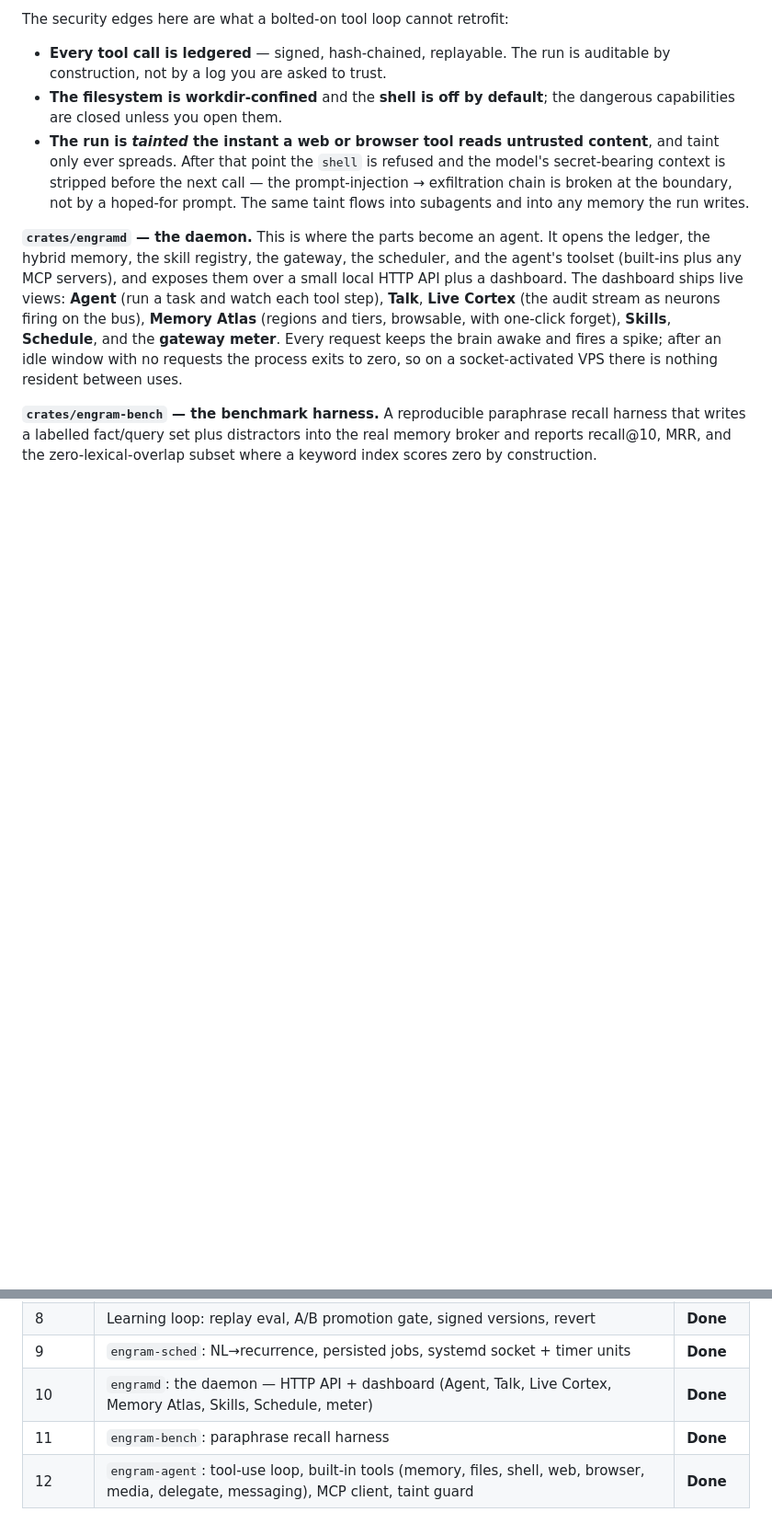
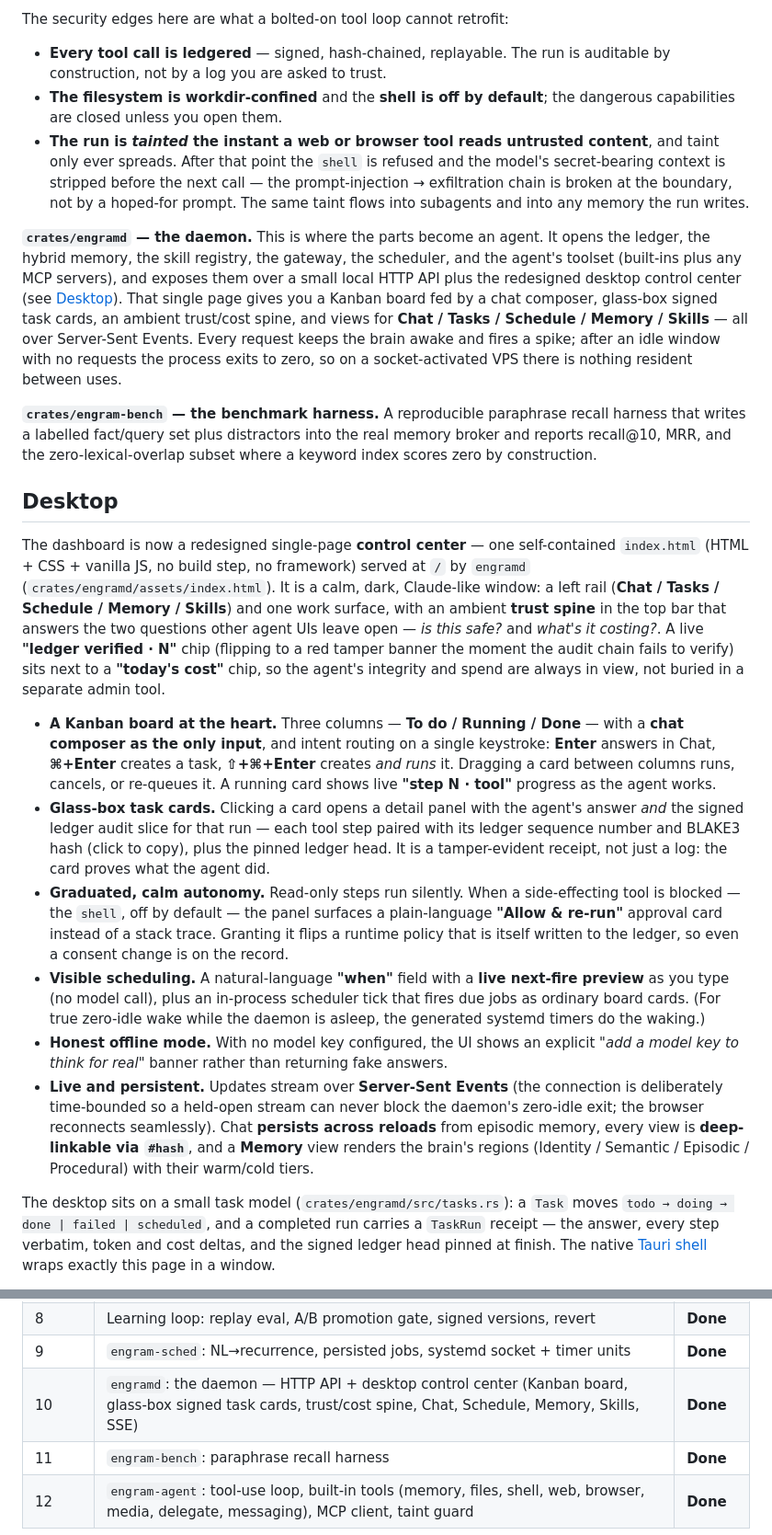
Before and after one commit to radotsvetkov/engram, a Markdown page: README.md, 2 parts joined by grey strips. Shown at 92% size. Drawn GitHub-style; blank space fills up the shorter version.

```diff
--- a/README.md
+++ b/README.md
@@ -63,6 +63,20 @@ The security edges here are what a bolted-on tool loop cannot retrofit:
 - **The filesystem is workdir-confined** and the **shell is off by default**; the dangerous capabilities are closed unless you open them.
 - **The run is *tainted* the instant a web or browser tool reads untrusted content**, and taint only ever spreads. After that point the `shell` is refused and the model's secret-bearing context is stripped before the next call — the prompt-injection → exfiltration chain is broken at the boundary, not by a hoped-for prompt. The same taint flows into subagents and into any memory the run writes.
 
-**`crates/engramd` — the daemon.** This is where the parts become an agent. It opens the ledger, the hybrid memory, the skill registry, the gateway, the scheduler, and the agent's toolset (built-ins plus any MCP servers), and exposes them over a small local HTTP API plus a dashboard. The dashboard ships live views: **Agent** (run a task and watch each tool step), **Talk**, **Live Cortex** (the audit stream as neurons firing on the bus), **Memory Atlas** (regions and tiers, browsable, with one-click forget), **Skills**, **Schedule**, and the **gateway meter**. Every request keeps the brain awake and fires a spike; after an idle window with no requests the process exits to zero, so on a socket-activated VPS there is nothing resident between uses.
+**`crates/engramd` — the daemon.** This is where the parts become an agent. It opens the ledger, the hybrid memory, the skill registry, the gateway, the scheduler, and the agent's toolset (built-ins plus any MCP servers), and exposes them over a small local HTTP API plus the redesigned desktop control center (see [Desktop](#desktop)). That single page gives you a Kanban board fed by a chat composer, glass-box signed task cards, an ambient trust/cost spine, and views for **Chat / Tasks / Schedule / Memory / Skills** — all over Server-Sent Events. Every request keeps the brain awake and fires a spike; after an idle window with no requests the process exits to zero, so on a socket-activated VPS there is nothing resident between uses.
 
 **`crates/engram-bench` — the benchmark harness.** A reproducible paraphrase recall harness that writes a labelled fact/query set plus distractors into the real memory broker and reports recall@10, MRR, and the zero-lexical-overlap subset where a keyword index scores zero by construction.
+
+## Desktop
+
+The dashboard is now a redesigned single-page **control center** — one self-contained `index.html` (HTML + CSS + vanilla JS, no build step, no framework) served at `/` by `engramd` (`crates/engramd/assets/index.html`). It is a calm, dark, Claude-like window: a left rail (**Chat / Tasks / Schedule / Memory / Skills**) and one work surface, with an ambient **trust spine** in the top bar that answers the two questions other agent UIs leave open — *is this safe?* and *what's it costing?*. A live **"ledger verified · N"** chip (flipping to a red tamper banner the moment the audit chain fails to verify) sits next to a **"today's cost"** chip, so the agent's integrity and spend are always in view, not buried in a separate admin tool.
+
+- **A Kanban board at the heart.** Three columns — **To do / Running / Done** — with a **chat composer as the only input**, and intent routing on a single keystroke: **Enter** answers in Chat, **⌘+Enter** creates a task, **⇧+⌘+Enter** creates *and runs* it. Dragging a card between columns runs, cancels, or re-queues it. A running card shows live **"step N · tool"** progress as the agent works.
+- **Glass-box task cards.** Clicking a card opens a detail panel with the agent's answer *and* the signed ledger audit slice for that run — each tool step paired with its ledger sequence number and BLAKE3 hash (click to copy), plus the pinned ledger head. It is a tamper-evident receipt, not just a log: the card proves what the agent did.
+- **Graduated, calm autonomy.** Read-only steps run silently. When a side-effecting tool is blocked — the `shell`, off by default — the panel surfaces a plain-language **"Allow & re-run"** approval card instead of a stack trace. Granting it flips a runtime policy that is itself written to the ledger, so even a consent change is on the record.
+- **Visible scheduling.** A natural-language **"when"** field with a **live next-fire preview** as you type (no model call), plus an in-process scheduler tick that fires due jobs as ordinary board cards. (For true zero-idle wake while the daemon is asleep, the generated systemd timers do the waking.)
+- **Honest offline mode.** With no model key configured, the UI shows an explicit *"add a model key to think for real"* banner rather than returning fake answers.
+- **Live and persistent.** Updates stream over **Server-Sent Events** (the connection is deliberately time-bounded so a held-open stream can never block the daemon's zero-idle exit; the browser reconnects seamlessly). Chat **persists across reloads** from episodic memory, every view is **deep-linkable via `#hash`**, and a **Memory** view renders the brain's regions (Identity / Semantic / Episodic / Procedural) with their warm/cold tiers.
+
+The desktop sits on a small task model (`crates/engramd/src/tasks.rs`): a `Task` moves `todo → doing → done | failed | scheduled`, and a completed run carries a `TaskRun` receipt — the answer, every step verbatim, token and cost deltas, and the signed ledger head pinned at finish. The native [Tauri shell](#desktop-app) wraps exactly this page in a window.
+
@@ -232,7 +266,7 @@ Every step of the v0.1 architecture build order is built and tested.
 | 7 | Taint rule: egress revoked on untrusted-data runs at the sandbox boundary | **Done** |
 | 8 | Learning loop: replay eval, A/B promotion gate, signed versions, revert | **Done** |
 | 9 | `engram-sched`: NL→recurrence, persisted jobs, systemd socket + timer units | **Done** |
-| 10 | `engramd`: the daemon — HTTP API + dashboard (Agent, Talk, Live Cortex, Memory Atlas, Skills, Schedule, meter) | **Done** |
+| 10 | `engramd`: the daemon — HTTP API + desktop control center (Kanban board, glass-box signed task cards, trust/cost spine, Chat, Schedule, Memory, Skills, SSE) | **Done** |
 | 11 | `engram-bench`: paraphrase recall harness | **Done** |
 | 12 | `engram-agent`: tool-use loop, built-in tools (memory, files, shell, web, browser, media, delegate, messaging), MCP client, taint guard | **Done** |
 
```
Also changed, not shown: other parts of README.md (+30 -6 lines).
